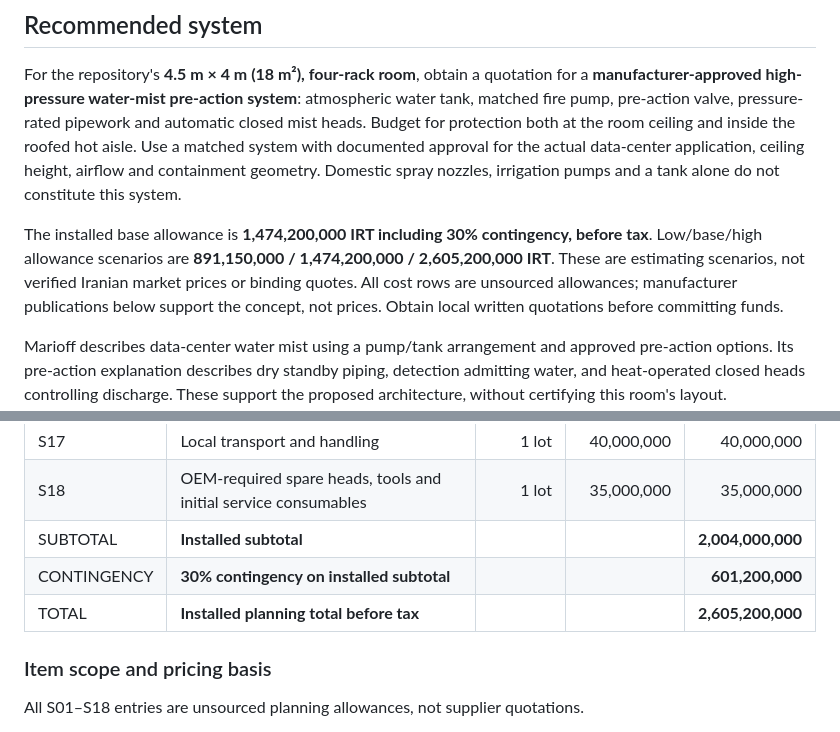
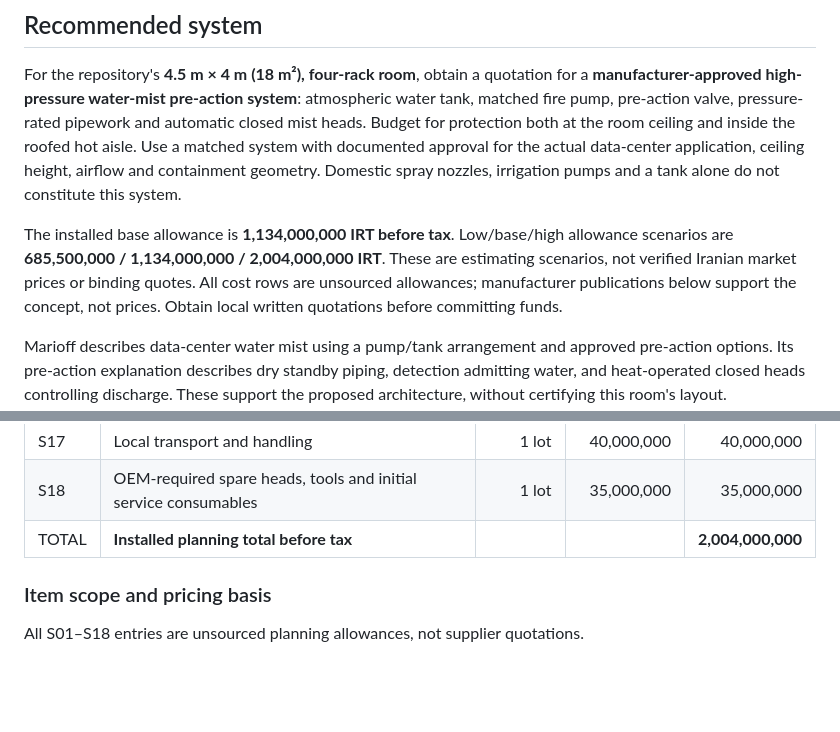
Before and after one commit to p0o0uya/hormuz, a Markdown page: assets/park/fire-suppression-proposal.md, 2 parts joined by grey strips. Drawn GitHub-style; blank space fills up the shorter version.

```diff
--- a/assets/park/fire-suppression-proposal.md
+++ b/assets/park/fire-suppression-proposal.md
@@ -6,7 +6,7 @@ Prepared **13 October 2026** for Hormuz Data Center, Ilam Province, Iran. Curren
 
 For the repository's **4.5 m × 4 m (18 m²), four-rack room**, obtain a quotation for a **manufacturer-approved high-pressure water-mist pre-action system**: atmospheric water tank, matched fire pump, pre-action valve, pressure-rated pipework and automatic closed mist heads. Budget for protection both at the room ceiling and inside the roofed hot aisle. Use a matched system with documented approval for the actual data-center application, ceiling height, airflow and containment geometry. Domestic spray nozzles, irrigation pumps and a tank alone do not constitute this system.
 
-The installed base allowance is **1,474,200,000 IRT including 30% contingency, before tax**. Low/base/high allowance scenarios are **891,150,000 / 1,474,200,000 / 2,605,200,000 IRT**. These are estimating scenarios, not verified Iranian market prices or binding quotes. All cost rows are unsourced allowances; manufacturer publications below support the concept, not prices. Obtain local written quotations before committing funds.
+The installed base allowance is **1,134,000,000 IRT before tax**. Low/base/high allowance scenarios are **685,500,000 / 1,134,000,000 / 2,004,000,000 IRT**. These are estimating scenarios, not verified Iranian market prices or binding quotes. All cost rows are unsourced allowances; manufacturer publications below support the concept, not prices. Obtain local written quotations before committing funds.
 
 Marioff describes data-center water mist using a pump/tank arrangement and approved pre-action options. Its pre-action explanation describes dry standby piping, detection admitting water, and heat-operated closed heads controlling discharge. These support the proposed architecture, without certifying this room's layout. [Manufacturer data-center overview](https://www.marioff.com/en/industries/land/data-centers/), [pre-action operation](https://www.marioff.com/en/technology/system-types/pre-action/).
 
@@ -171,9 +167,7 @@ All figures below are **unsourced planning allowances in IRT**, dated 13 October
 | S16 | Commissioning, acceptance, training and as-built documents | 1 lot | 60,000,000 | 60,000,000 |
 | S17 | Local transport and handling | 1 lot | 40,000,000 | 40,000,000 |
 | S18 | OEM-required spare heads, tools and initial service consumables | 1 lot | 35,000,000 | 35,000,000 |
-| SUBTOTAL | **Installed subtotal** | | | **2,004,000,000** |
-| CONTINGENCY | **30% contingency on installed subtotal** | | | **601,200,000** |
-| TOTAL | **Installed planning total before tax** | | | **2,605,200,000** |
+| TOTAL | **Installed planning total before tax** | | | **2,004,000,000** |
 
 ### Item scope and pricing basis
 
```
Also changed, not shown: other parts of assets/park/fire-suppression-proposal.md (+9 -13 lines).
